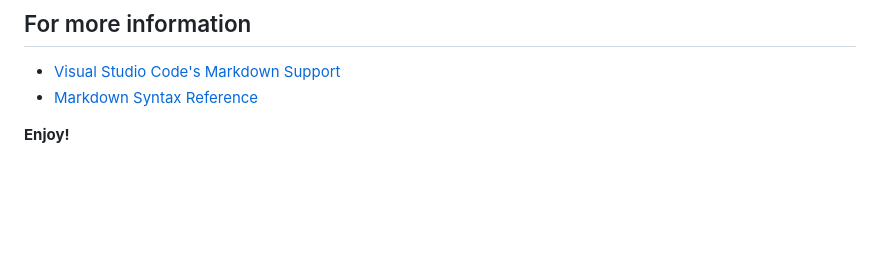
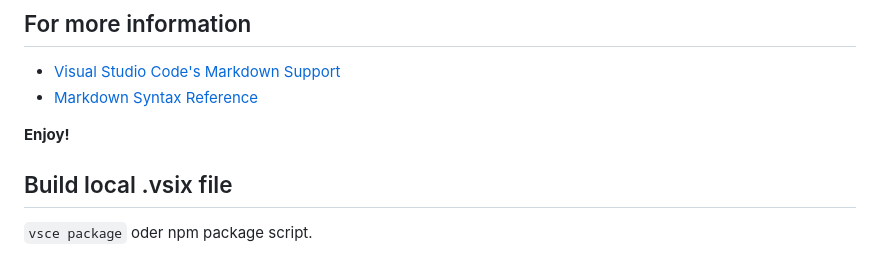
Before and after one commit to durellgill/vsc-landingpage, a Markdown page: README.md, the part around one of its changes. Rendered like a GitHub page; blank space fills up the shorter version.

```diff
--- a/README.md
+++ b/README.md
@@ -71,3 +75,9 @@ You can author your README using Visual Studio Code. Here are some useful editor
 * [Markdown Syntax Reference](https://help.github.com/articles/markdown-basics/)
 
 **Enjoy!**
+
+
+
+## Build local .vsix file
+
+`vsce package` oder npm package script.
```
Also changed, not shown: other parts of README.md (+4 -0 lines), CHANGELOG.md (+13 -0 lines), src/assets/cursor-delete.png (added), 8 other files.
